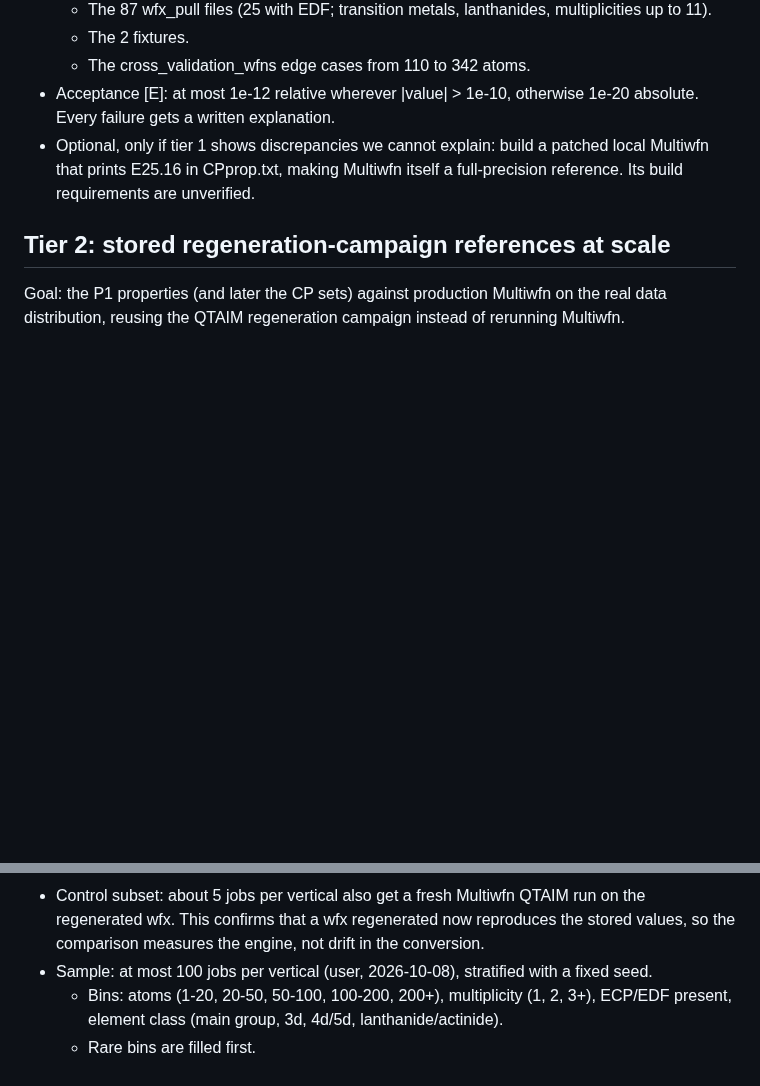
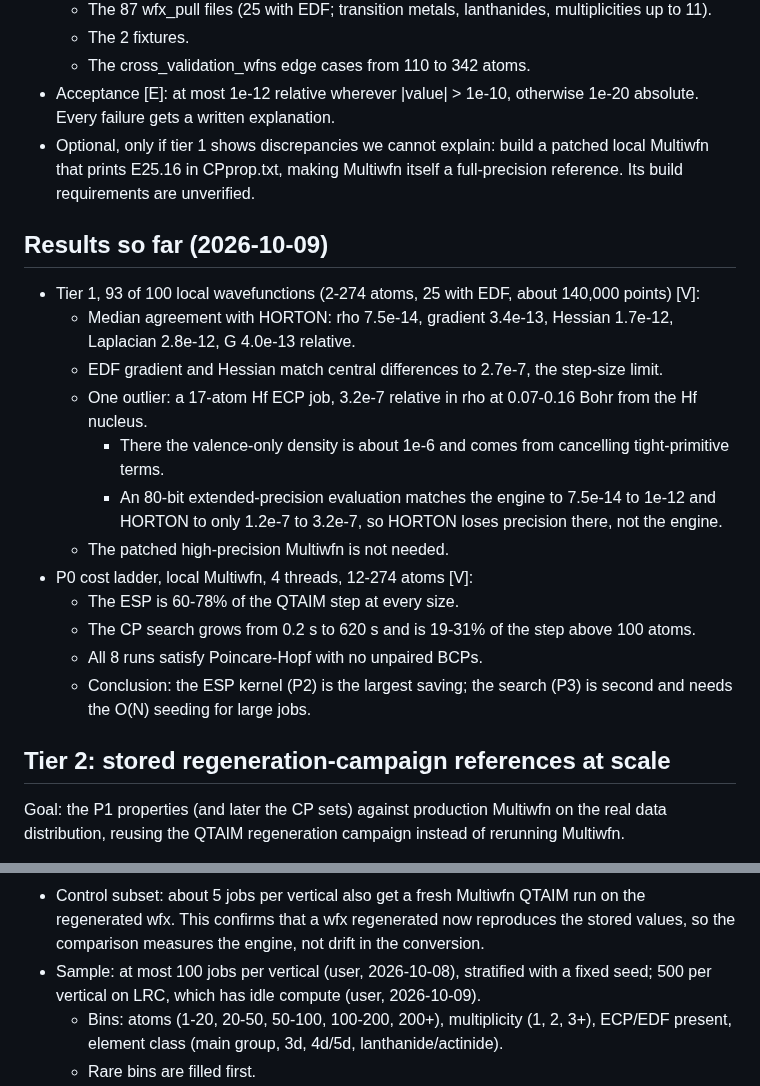
Before and after one commit to santi921/qtaim_generator, a Markdown page: docs/engine_roadmap/qtaim_verification_campaign.md, 2 parts joined by grey strips. GitHub-like rendering; blank space fills up the shorter version.

Commit message:
docs(engine-roadmap): tier 1 and cost-ladder results; 500 per vertical on LRC
Co-Authored-By: Claude Opus 5.5 <noreply@anthropic.com>

```diff
--- a/docs/engine_roadmap/qtaim_verification_campaign.md
+++ b/docs/engine_roadmap/qtaim_verification_campaign.md
@@ -54,6 +54,28 @@ Multiwfn's print format.
   Multiwfn that prints E25.16 in CPprop.txt, making Multiwfn itself a full-precision
   reference. Its build requirements are unverified.
 
+## Results so far (2026-10-09)
+
+- Tier 1, 93 of 100 local wavefunctions (2-274 atoms, 25 with EDF, about 140,000
+  points) [V]:
+  - Median agreement with HORTON: rho 7.5e-14, gradient 3.4e-13, Hessian 1.7e-12,
+    Laplacian 2.8e-12, G 4.0e-13 relative.
+  - EDF gradient and Hessian match central differences to 2.7e-7, the step-size limit.
+  - One outlier: a 17-atom Hf ECP job, 3.2e-7 relative in rho at 0.07-0.16 Bohr from
+    the Hf nucleus.
+    - There the valence-only density is about 1e-6 and comes from cancelling
+      tight-primitive terms.
+    - An 80-bit extended-precision evaluation matches the engine to 7.5e-14 to 1e-12
+      and HORTON to only 1.2e-7 to 3.2e-7, so HORTON loses precision there, not the
+      engine.
+  - The patched high-precision Multiwfn is not needed.
+- P0 cost ladder, local Multiwfn, 4 threads, 12-274 atoms [V]:
+  - The ESP is 60-78% of the QTAIM step at every size.
+  - The CP search grows from 0.2 s to 620 s and is 19-31% of the step above 100 atoms.
+  - All 8 runs satisfy Poincare-Hopf with no unpaired BCPs.
+  - Conclusion: the ESP kernel (P2) is the largest saving; the search (P3) is second
+    and needs the O(N) seeding for large jobs.
+
 ## Tier 2: stored regeneration-campaign references at scale
 
 Goal: the P1 properties (and later the CP sets) against production Multiwfn on the real
@@ -74,7 +96,8 @@ data distribution, reusing the QTAIM regeneration campaign instead of rerunning
 - Control subset: about 5 jobs per vertical also get a fresh Multiwfn QTAIM run on the
   regenerated wfx. This confirms that a wfx regenerated now reproduces the stored values,
   so the comparison measures the engine, not drift in the conversion.
-- Sample: at most 100 jobs per vertical (user, 2026-10-08), stratified with a fixed seed.
+- Sample: at most 100 jobs per vertical (user, 2026-10-08), stratified with a fixed seed;
+  500 per vertical on LRC, which has idle compute (user, 2026-10-09).
   - Bins: atoms (1-20, 20-50, 50-100, 100-200, 200+), multiplicity (1, 2, 3+), ECP/EDF
     present, element class (main group, 3d, 4d/5d, lanthanide/actinide).
   - Rare bins are filled first.
```
